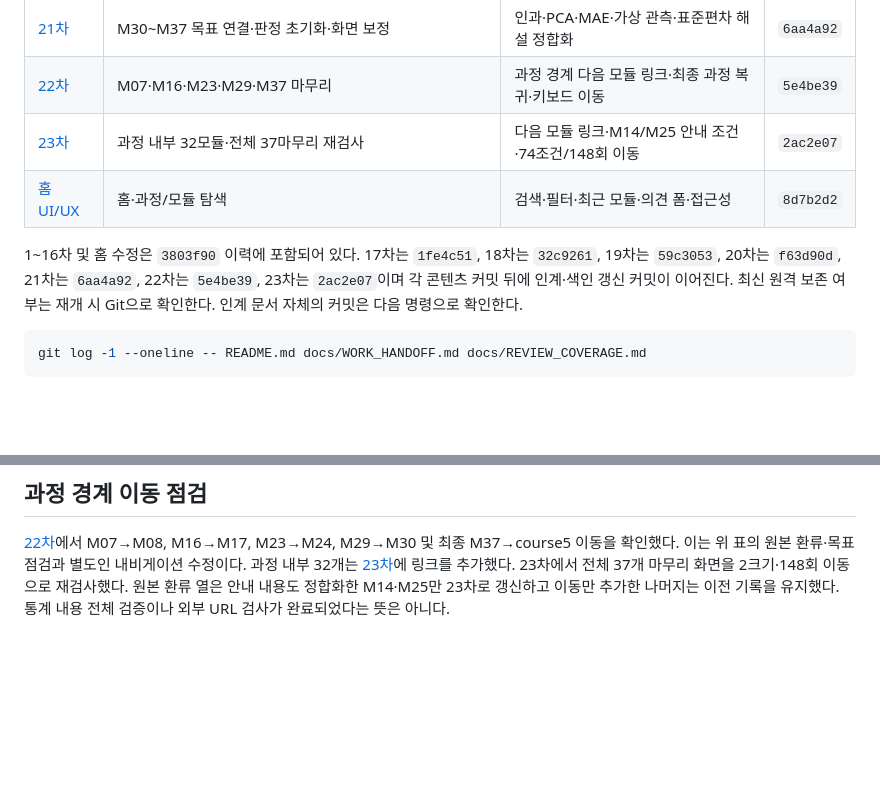
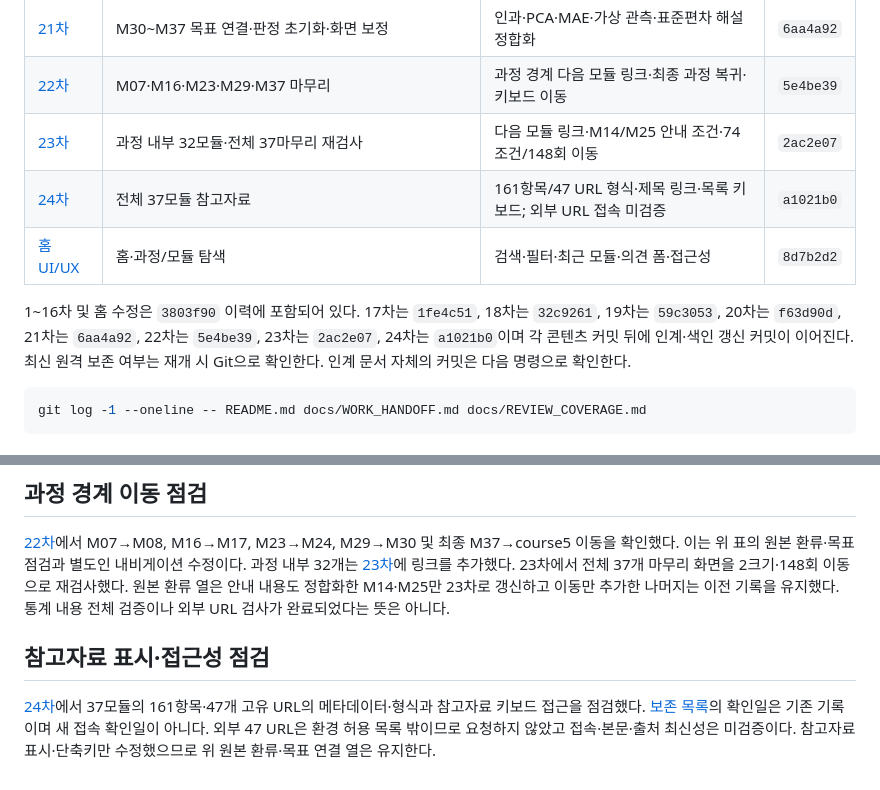
Before and after one commit to hanurijang/AX, a Markdown page: docs/REVIEW_COVERAGE.md, 2 parts joined by grey strips. Drawn GitHub-style; blank space fills up the shorter version.

Commit message:
24차 참고자료 검증 범위와 외부 접속 미확인 후속 인계

````diff
--- a/docs/REVIEW_COVERAGE.md
+++ b/docs/REVIEW_COVERAGE.md
@@ -31,9 +31,10 @@
 | [21차](CONTENT_REVIEW_TEXTBOOK_P21_20261102.md) | M30~M37 목표 연결·판정 초기화·화면 보정 | 인과·PCA·MAE·가상 관측·표준편차 해설 정합화 | `6aa4a92` |
 | [22차](CONTENT_REVIEW_TEXTBOOK_P22_20261102.md) | M07·M16·M23·M29·M37 마무리 | 과정 경계 다음 모듈 링크·최종 과정 복귀·키보드 이동 | `5e4be39` |
 | [23차](CONTENT_REVIEW_TEXTBOOK_P23_20261102.md) | 과정 내부 32모듈·전체 37마무리 재검사 | 다음 모듈 링크·M14/M25 안내 조건·74조건/148회 이동 | `2ac2e07` |
+| [24차](CONTENT_REVIEW_TEXTBOOK_P24_20261102.md) | 전체 37모듈 참고자료 | 161항목/47 URL 형식·제목 링크·목록 키보드; 외부 URL 접속 미검증 | `a1021b0` |
 | [홈 UI/UX](HOME_UI_REVIEW_20261029.md) | 홈·과정/모듈 탐색 | 검색·필터·최근 모듈·의견 폼·접근성 | `8d7b2d2` |
 
-1~16차 및 홈 수정은 `3803f90` 이력에 포함되어 있다. 17차는 `1fe4c51`, 18차는 `32c9261`, 19차는 `59c3053`, 20차는 `f63d90d`, 21차는 `6aa4a92`, 22차는 `5e4be39`, 23차는 `2ac2e07`이며 각 콘텐츠 커밋 뒤에 인계·색인 갱신 커밋이 이어진다. 최신 원격 보존 여부는 재개 시 Git으로 확인한다. 인계 문서 자체의 커밋은 다음 명령으로 확인한다.
+1~16차 및 홈 수정은 `3803f90` 이력에 포함되어 있다. 17차는 `1fe4c51`, 18차는 `32c9261`, 19차는 `59c3053`, 20차는 `f63d90d`, 21차는 `6aa4a92`, 22차는 `5e4be39`, 23차는 `2ac2e07`, 24차는 `a1021b0`이며 각 콘텐츠 커밋 뒤에 인계·색인 갱신 커밋이 이어진다. 최신 원격 보존 여부는 재개 시 Git으로 확인한다. 인계 문서 자체의 커밋은 다음 명령으로 확인한다.
 
 ```sh
 git log -1 --oneline -- README.md docs/WORK_HANDOFF.md docs/REVIEW_COVERAGE.md
@@ -97,3 +98,7 @@ M11의 현행 파일은 `v1.1`이다. 이전 `v1.0` 경로를 복원해 링크
 ## 과정 경계 이동 점검
 
 [22차](CONTENT_REVIEW_TEXTBOOK_P22_20261102.md)에서 M07→M08, M16→M17, M23→M24, M29→M30 및 최종 M37→course5 이동을 확인했다. 이는 위 표의 원본 환류·목표 점검과 별도인 내비게이션 수정이다. 과정 내부 32개는 [23차](CONTENT_REVIEW_TEXTBOOK_P23_20261102.md)에 링크를 추가했다. 23차에서 전체 37개 마무리 화면을 2크기·148회 이동으로 재검사했다. 원본 환류 열은 안내 내용도 정합화한 M14·M25만 23차로 갱신하고 이동만 추가한 나머지는 이전 기록을 유지했다. 통계 내용 전체 검증이나 외부 URL 검사가 완료되었다는 뜻은 아니다.
+
+## 참고자료 표시·접근성 점검
+
+[24차](CONTENT_REVIEW_TEXTBOOK_P24_20261102.md)에서 37모듈의 161항목·47개 고유 URL의 메타데이터·형식과 참고자료 키보드 접근을 점검했다. [보존 목록](REFERENCE_INVENTORY_P24_20261102.csv)의 확인일은 기존 기록이며 새 접속 확인일이 아니다. 외부 47 URL은 환경 허용 목록 밖이므로 요청하지 않았고 접속·본문·출처 최신성은 미검증이다. 참고자료 표시·단축키만 수정했으므로 위 원본 환류·목표 연결 열은 유지한다.
````
Also changed, not shown: other parts of docs/REVIEW_COVERAGE.md (+1 -1 lines), docs/WORK_HANDOFF.md (+11 -10 lines).
